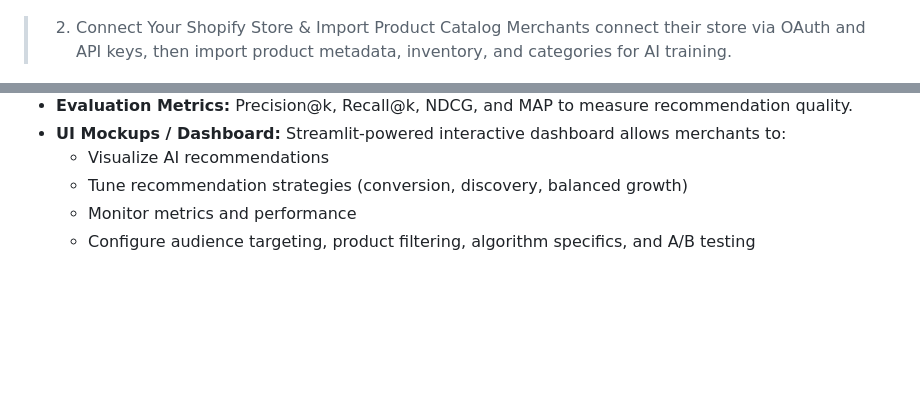
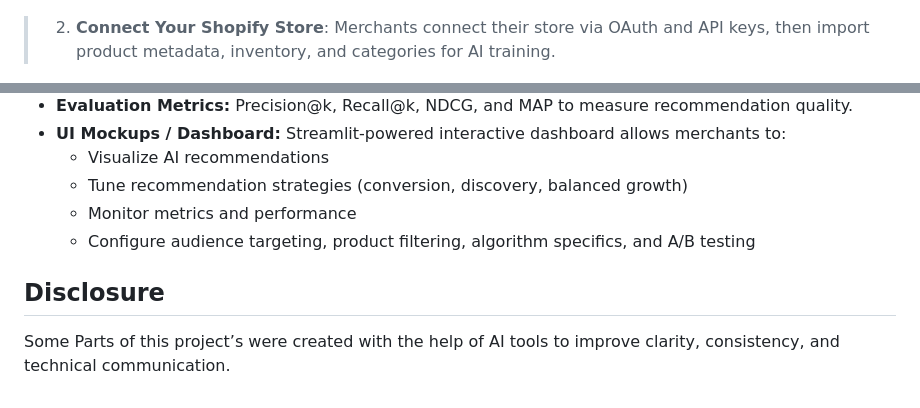
Before and after one commit to prxtxks/TrendML, a Markdown page: README.md, 2 parts joined by grey strips. Drawn GitHub-style; blank space fills up the shorter version.

Commit message:
readme-update
Updated project goals and descriptions for clarity.

```diff
--- a/README.md
+++ b/README.md
@@ -35,8 +35,7 @@ TrendML is designed as a **plug-and-play Shopify app**. Below is the workflow fr
 
 ![TrendML Dashboard](dashboard.png)
 
-> 2. Connect Your Shopify Store & Import Product Catalog
-Merchants connect their store via OAuth and API keys, then import product metadata, inventory, and categories for AI training.
+> 2. **Connect Your Shopify Store**: Merchants connect their store via OAuth and API keys, then import product metadata, inventory, and categories for AI training.
 
 ![Shopify Store Connection](store-connection.png)
 
@@ -90,3 +87,6 @@ graph TD
   - Tune recommendation strategies (conversion, discovery, balanced growth)
   - Monitor metrics and performance
   - Configure audience targeting, product filtering, algorithm specifics, and A/B testing
+
+ ## Disclosure
+ Some Parts of this project’s were created with the help of AI tools to improve clarity, consistency, and technical communication.
```
Also changed, not shown: other parts of README.md (+5 -7 lines).
